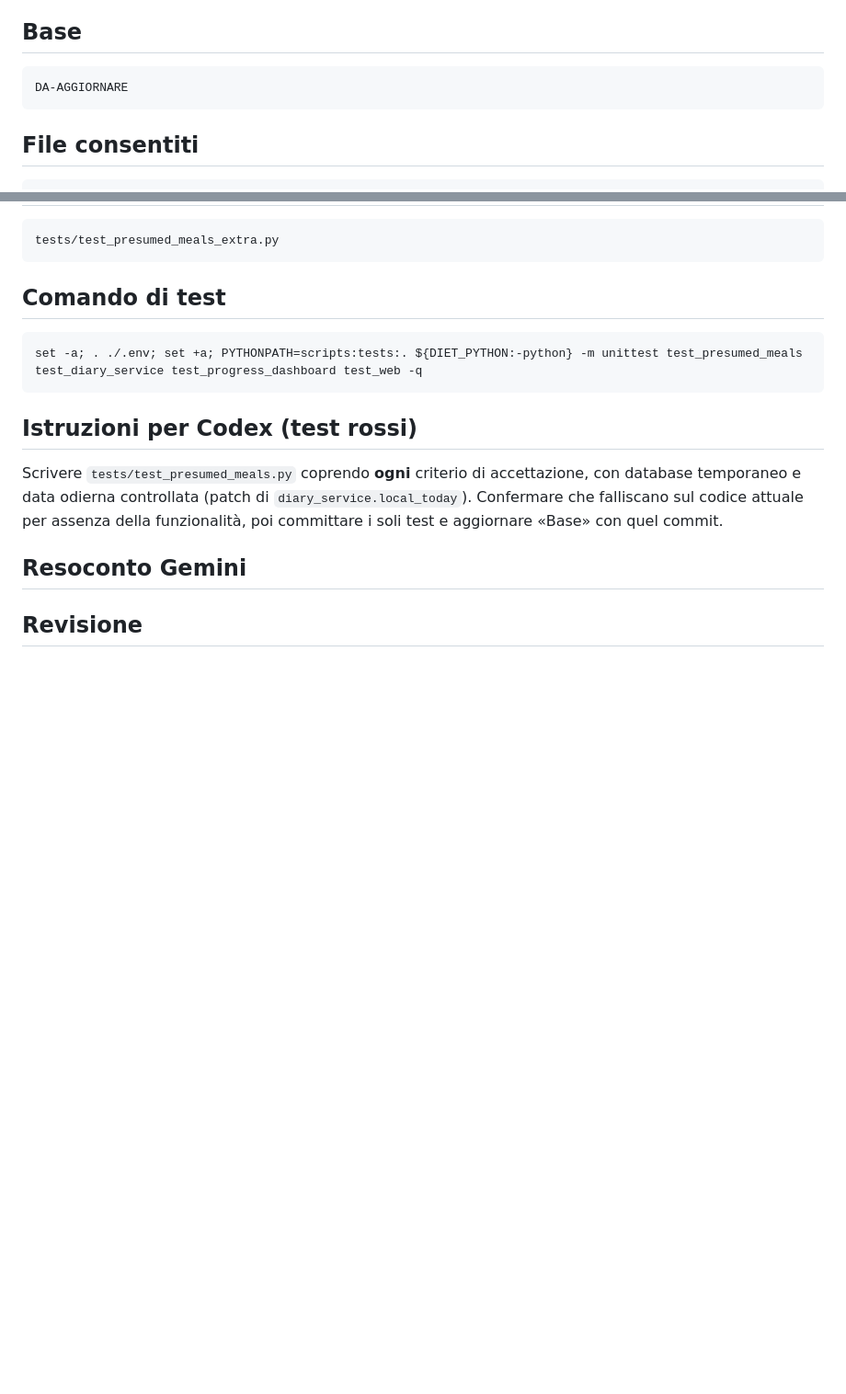
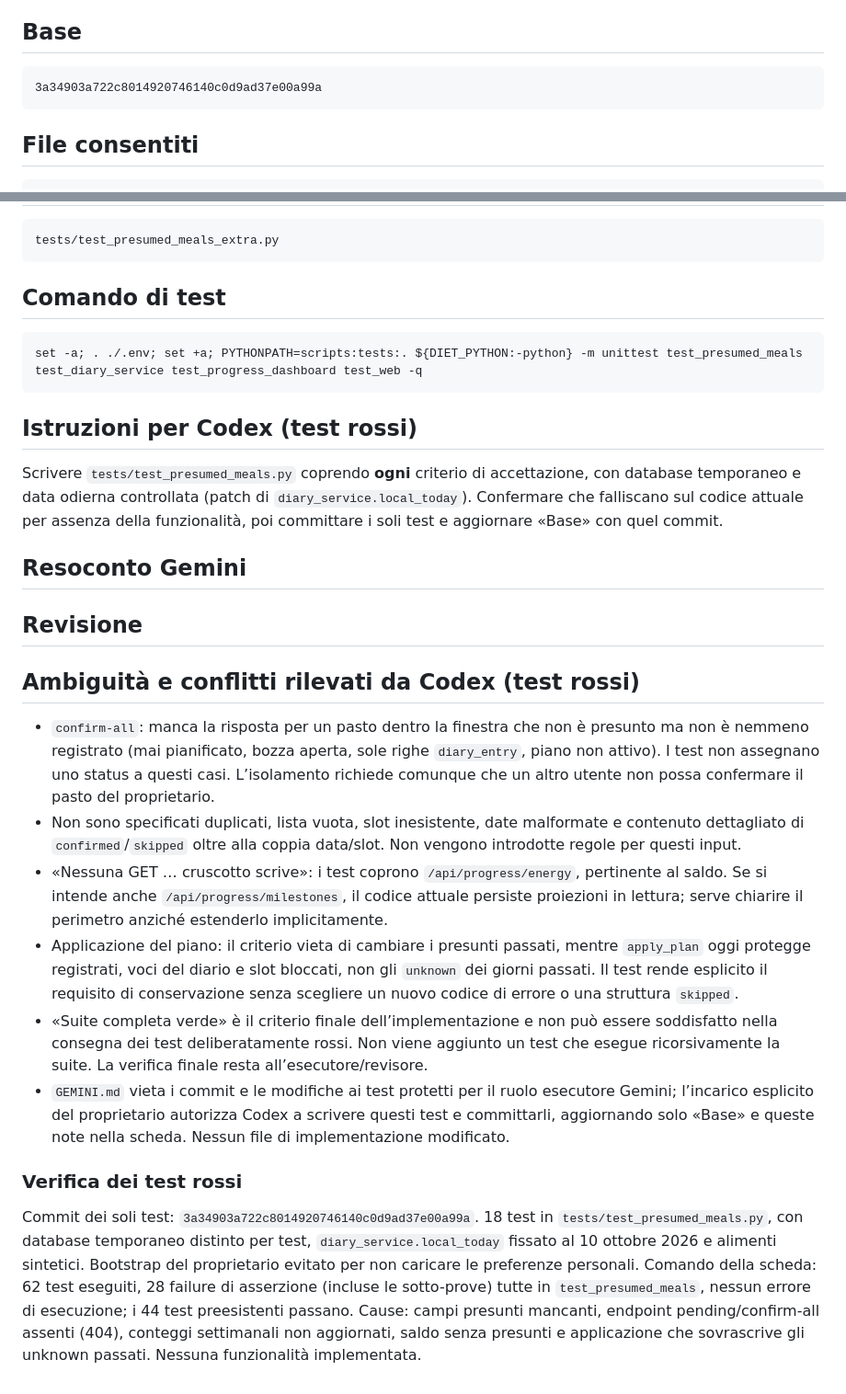
Before and after one commit to Pablo-gitub/optees-diet-lab, a Markdown page: docs/tasks/T-001-pasti-presunti-backend.md, 2 parts joined by grey strips. Shown at 92% size. Rendered like a GitHub page; blank space fills up the shorter version.

Commit message:
docs: record T-001 red test base and specification questions

````diff
--- a/docs/tasks/T-001-pasti-presunti-backend.md
+++ b/docs/tasks/T-001-pasti-presunti-backend.md
@@ -77,7 +77,7 @@ Codice esistente (nomi verificati):
 
 <!-- Codex aggiorna questo valore con il commit che contiene i test rossi -->
 ```
-DA-AGGIORNARE
+3a34903a722c8014920746140c0d9ad37e00a99a
 ```
 
 ## File consentiti
@@ -118,3 +118,18 @@ Scrivere `tests/test_presumed_meals.py` coprendo **ogni** criterio di accettazio
 ## Revisione
 
 <!-- compilata da Codex: esito, correzioni; commit di Claude -->
+
+## Ambiguità e conflitti rilevati da Codex (test rossi)
+
+- `confirm-all`: manca la risposta per un pasto dentro la finestra che non è presunto ma non è nemmeno registrato (mai pianificato, bozza aperta, sole righe `diary_entry`, piano non attivo). I test non assegnano uno status a questi casi. L’isolamento richiede comunque che un altro utente non possa confermare il pasto del proprietario.
+- Non sono specificati duplicati, lista vuota, slot inesistente, date malformate e contenuto dettagliato di `confirmed`/`skipped` oltre alla coppia data/slot. Non vengono introdotte regole per questi input.
+- «Nessuna GET … cruscotto scrive»: i test coprono `/api/progress/energy`, pertinente al saldo. Se si intende anche `/api/progress/milestones`, il codice attuale persiste proiezioni in lettura; serve chiarire il perimetro anziché estenderlo implicitamente.
+- Applicazione del piano: il criterio vieta di cambiare i presunti passati, mentre `apply_plan` oggi protegge registrati, voci del diario e slot bloccati, non gli `unknown` dei giorni passati. Il test rende esplicito il requisito di conservazione senza scegliere un nuovo codice di errore o una struttura `skipped`.
+- «Suite completa verde» è il criterio finale dell’implementazione e non può essere soddisfatto nella consegna dei test deliberatamente rossi. Non viene aggiunto un test che esegue ricorsivamente la suite. La verifica finale resta all’esecutore/revisore.
+- `GEMINI.md` vieta i commit e le modifiche ai test protetti per il ruolo esecutore Gemini; l’incarico esplicito del proprietario autorizza Codex a scrivere questi test e committarli, aggiornando solo «Base» e queste note nella scheda. Nessun file di implementazione modificato.
+
+### Verifica dei test rossi
+
+Commit dei soli test: `3a34903a722c8014920746140c0d9ad37e00a99a`.
+18 test in `tests/test_presumed_meals.py`, con database temporaneo distinto per test, `diary_service.local_today` fissato al 10 ottobre 2026 e alimenti sintetici. Bootstrap del proprietario evitato per non caricare le preferenze personali.
+Comando della scheda: 62 test eseguiti, 28 failure di asserzione (incluse le sotto-prove) tutte in `test_presumed_meals`, nessun errore di esecuzione; i 44 test preesistenti passano. Cause: campi presunti mancanti, endpoint pending/confirm-all assenti (404), conteggi settimanali non aggiornati, saldo senza presunti e applicazione che sovrascrive gli unknown passati. Nessuna funzionalità implementata.
````
